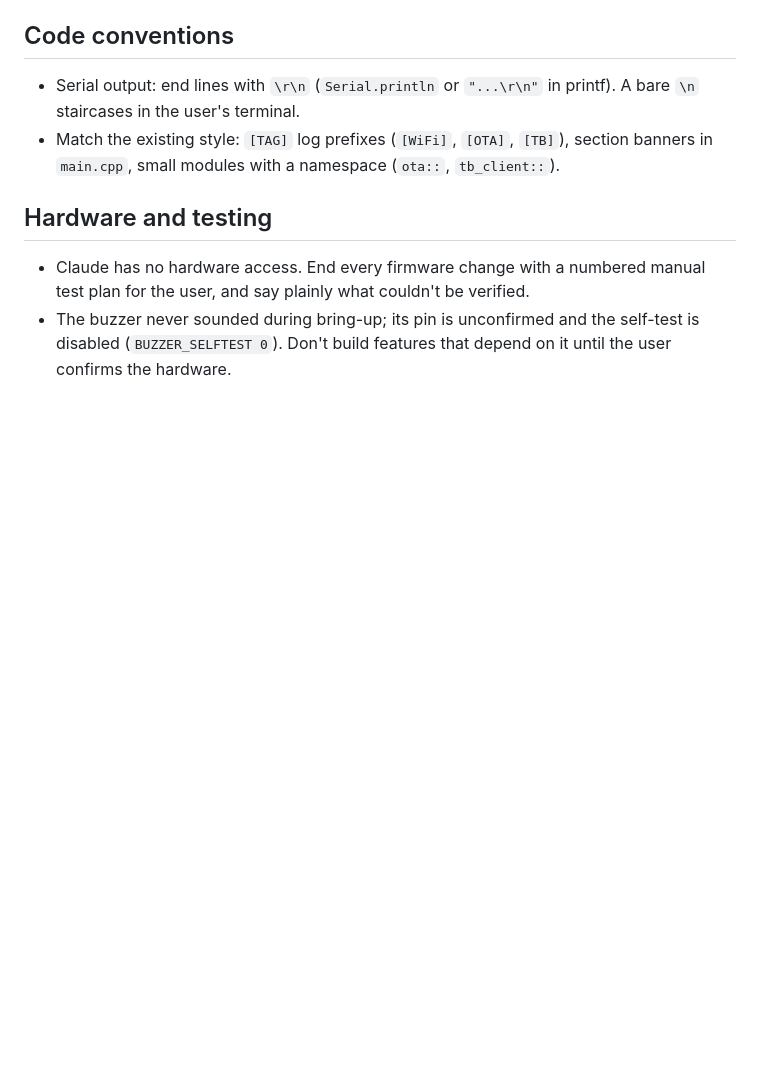
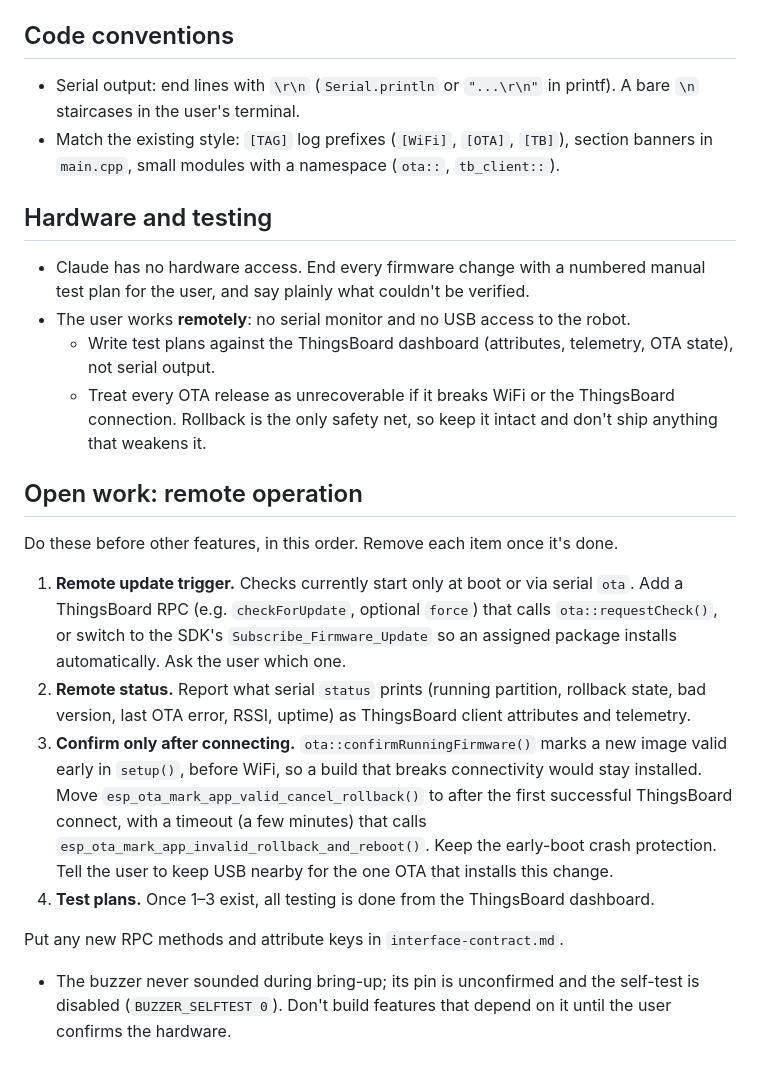
Before and after one commit to AlwaysAbia/DesktopBuddyRobot, a Markdown page: CLAUDE.md, the part around the change. Drawn GitHub-style; blank space fills up the shorter version.

Commit message:
CLAUDE.md: remote-only testing and open remote-operation work
Co-Authored-By: Claude Opus 5.5 <noreply@anthropic.com>

```diff
--- a/CLAUDE.md
+++ b/CLAUDE.md
@@ -65,6 +65,33 @@ updates from ThingsBoard Cloud. Mobile app and BLE come later.
 
 - Claude has no hardware access. End every firmware change with a numbered manual
   test plan for the user, and say plainly what couldn't be verified.
+- The user works **remotely**: no serial monitor and no USB access to the robot.
+  - Write test plans against the ThingsBoard dashboard (attributes, telemetry,
+    OTA state), not serial output.
+  - Treat every OTA release as unrecoverable if it breaks WiFi or the ThingsBoard
+    connection. Rollback is the only safety net, so keep it intact and don't ship
+    anything that weakens it.
+
+## Open work: remote operation
+
+Do these before other features, in this order. Remove each item once it's done.
+
+1. **Remote update trigger.** Checks currently start only at boot or via serial `ota`.
+   Add a ThingsBoard RPC (e.g. `checkForUpdate`, optional `force`) that calls
+   `ota::requestCheck()`, or switch to the SDK's `Subscribe_Firmware_Update` so an
+   assigned package installs automatically. Ask the user which one.
+2. **Remote status.** Report what serial `status` prints (running partition, rollback
+   state, bad version, last OTA error, RSSI, uptime) as ThingsBoard client attributes
+   and telemetry.
+3. **Confirm only after connecting.** `ota::confirmRunningFirmware()` marks a new image
+   valid early in `setup()`, before WiFi, so a build that breaks connectivity would
+   stay installed. Move `esp_ota_mark_app_valid_cancel_rollback()` to after the first
+   successful ThingsBoard connect, with a timeout (a few minutes) that calls
+   `esp_ota_mark_app_invalid_rollback_and_reboot()`. Keep the early-boot crash
+   protection. Tell the user to keep USB nearby for the one OTA that installs this change.
+4. **Test plans.** Once 1–3 exist, all testing is done from the ThingsBoard dashboard.
+
+Put any new RPC methods and attribute keys in `interface-contract.md`.
 - The buzzer never sounded during bring-up; its pin is unconfirmed and the self-test
   is disabled (`BUZZER_SELFTEST 0`). Don't build features that depend on it
   until the user confirms the hardware.
```
